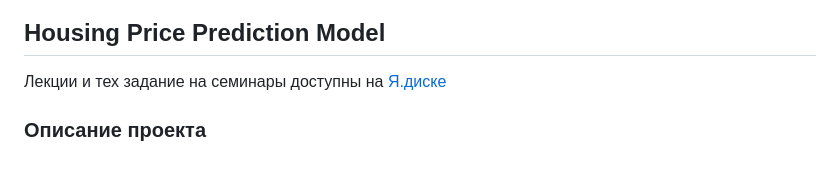
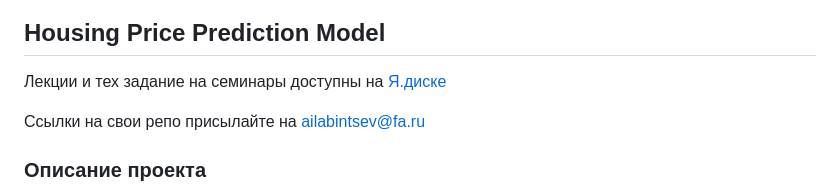
Before and after one commit to labintsev/pabd25, a Markdown page: README.md, the part around the change. Drawn GitHub-style; blank space fills up the shorter version.

Commit message:
add mail

```diff
--- a/README.md
+++ b/README.md
@@ -1,6 +1,8 @@
 ## Housing Price Prediction Model
 
 Лекции и тех задание на семинары доступны на [Я.диске](https://disk.yandex.ru/d/vDb3HPumZ2xK0w)
+
+Ссылки на свои репо присылайте на ailabintsev@fa.ru
 
 ### Описание проекта
 Проект направлен на создание модели машинного обучения для прогнозирования цен на жилье. Модель использует различные характеристики объектов недвижимости для предсказания их рыночной стоимости.
```
